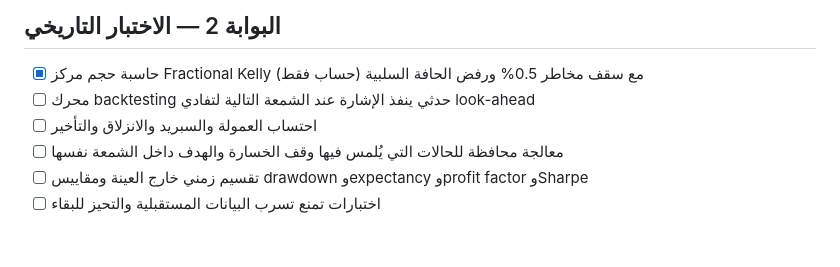
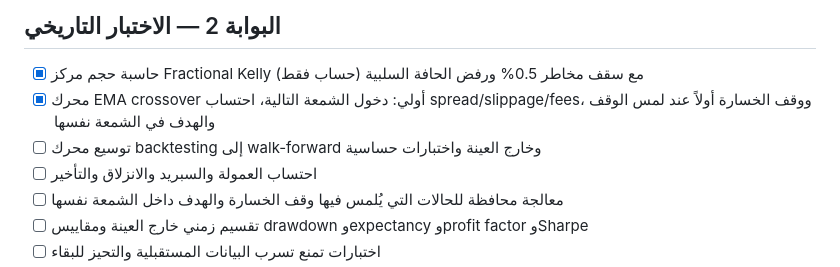
Before and after one commit to ezel920922-art/Multi-market-AI-trading, a Markdown page: docs/ROADMAP_AR.md, the part around the change. Rendered like a GitHub page; blank space fills up the shorter version.

Commit message:
Add EMA backtesting workflow to AI Swarm Desk

```diff
--- a/docs/ROADMAP_AR.md
+++ b/docs/ROADMAP_AR.md
@@ -22,7 +22,8 @@
 
 ## البوابة 2 — الاختبار التاريخي
 - [x] حاسبة حجم مركز Fractional Kelly مع سقف مخاطر 0.5% ورفض الحافة السلبية (حساب فقط)
-- [ ] محرك backtesting حدثي ينفذ الإشارة عند الشمعة التالية لتفادي look-ahead
+- [x] محرك EMA crossover أولي: دخول الشمعة التالية، احتساب spread/slippage/fees، ووقف الخسارة أولاً عند لمس الوقف والهدف في الشمعة نفسها
+- [ ] توسيع محرك backtesting إلى walk-forward وخارج العينة واختبارات حساسية
 - [ ] احتساب العمولة والسبريد والانزلاق والتأخير
 - [ ] معالجة محافظة للحالات التي يُلمس فيها وقف الخسارة والهدف داخل الشمعة نفسها
 - [ ] تقسيم زمني خارج العينة ومقاييس drawdown وexpectancy وprofit factor وSharpe
```
